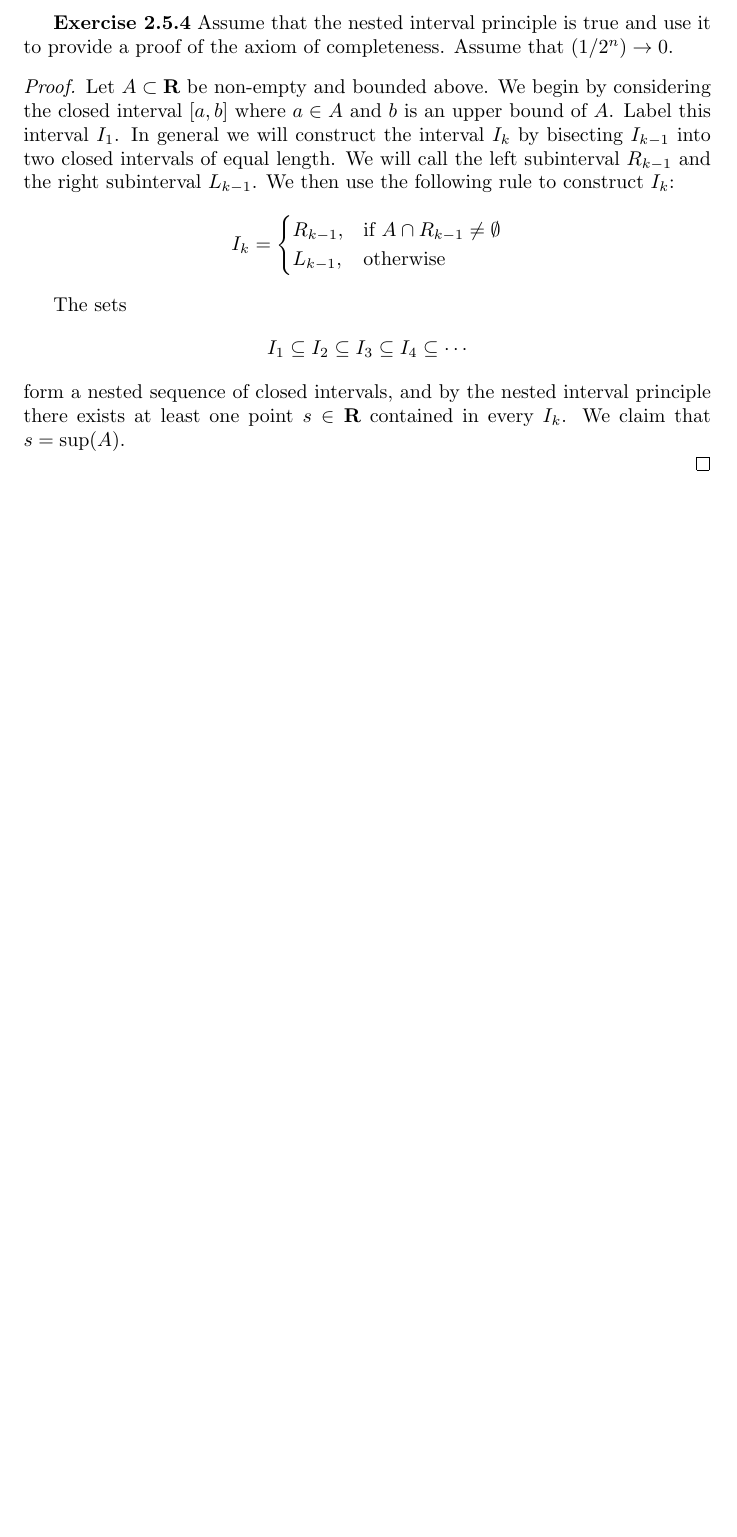
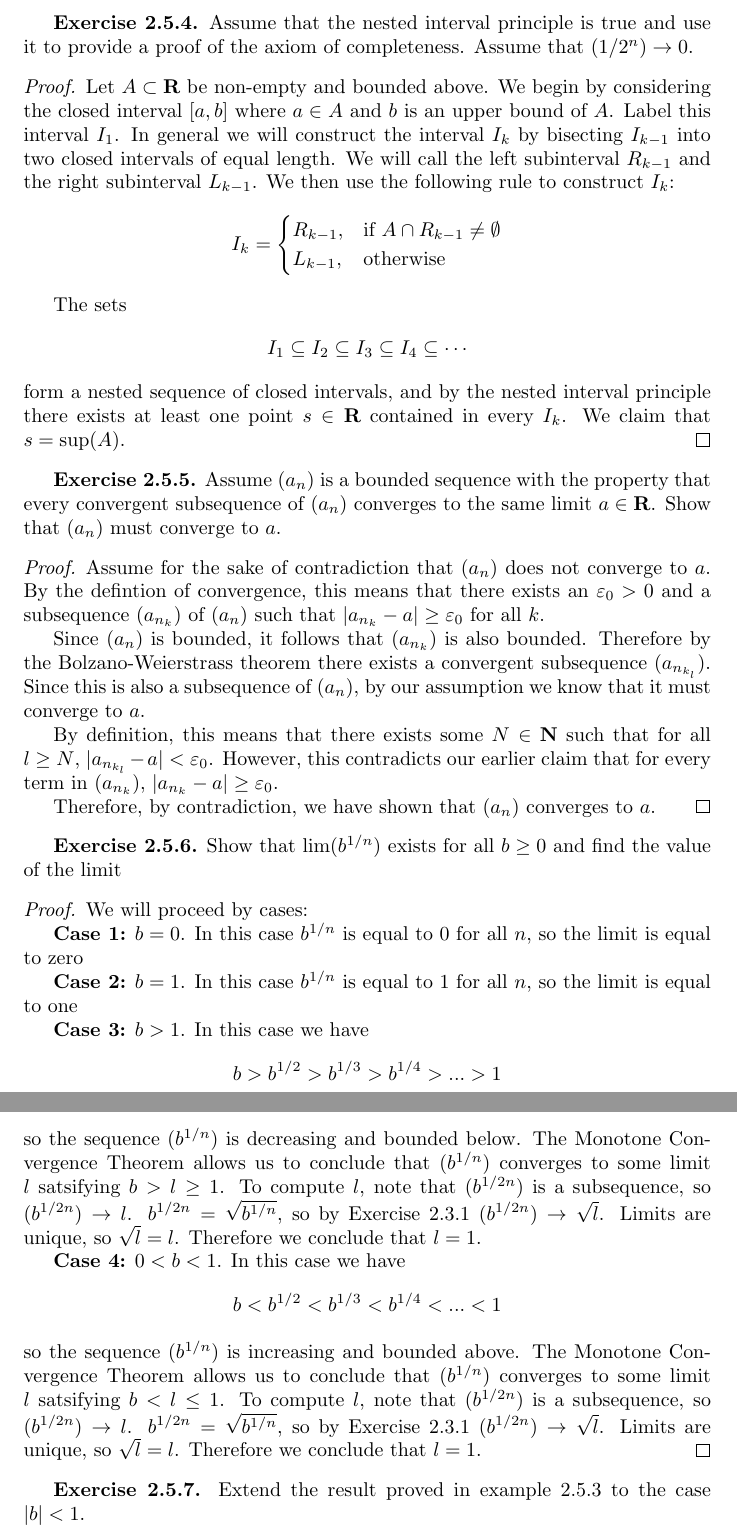
Before and after one commit to catherine4331/maths, a LaTeX problem sheet (UnderstandingAnalysis/ChapterTwo/Exercises.tex): part of page 2 of 2 before the commit and two parts of pages 2 and 3 of 3 after it, the two joined at a grey line, cut so that both start at the same text, the shorter picture padded with empty space. Compiled offline with pdfLaTeX.

Commit message:
Write up a couple of exercises

```diff
--- a/UnderstandingAnalysis/ChapterTwo/Exercises.tex
+++ b/UnderstandingAnalysis/ChapterTwo/Exercises.tex
@@ -37,7 +37,7 @@
 \end{proof}
 \pagebreak
 
-\textbf{Exercise 2.5.4} Assume that the nested interval principle is true and use it to provide a proof of the axiom of completeness.
+\textbf{Exercise 2.5.4.} Assume that the nested interval principle is true and use it to provide a proof of the axiom of completeness.
 Assume that $(1/2^n) \to 0$.
 
 \begin{proof}
@@ -59,9 +59,52 @@ Assume that $(1/2^n) \to 0$.
     \end{align*}
     form a nested sequence of closed intervals, and by the nested interval principle there exists at least one point $s \in \mathbf{R}$ contained
     in every $I_k$. We claim that $s = \sup(A)$.
-
-
 \end{proof}
 
+\textbf{Exercise 2.5.5.} Assume $(a_n)$ is a bounded sequence with the property that every convergent subsequence of $(a_n)$ converges
+to the same limit $a \in \textbf{R}$. Show that $(a_n)$ must converge to $a$.
+
+\begin{proof}
+    Assume for the sake of contradiction that $(a_n)$ does not converge to $a$. By the defintion of convergence, this means that
+    there exists an $\varepsilon_0 > 0$ and a subsequence $(a_{n_k})$ of $(a_n)$ such that $|a_{n_k} - a| \ge \varepsilon_0$ for all $k$.
+
+    Since $(a_n)$ is bounded, it follows that $(a_{n_k})$ is also bounded. Therefore by the Bolzano-Weierstrass theorem there exists a convergent
+    subsequence $(a_{n_{k_l}})$. Since this is also a subsequence of $(a_n)$, by our assumption we know that it must converge to $a$.
+
+    By definition, this means that there exists some $N \in \textbf{N}$ such that for all $l \ge N$, $|a_{n_{k_l}} - a| < \varepsilon_0$. However,
+    this contradicts our earlier claim that for every term in $(a_{n_k})$, $|a_{n_k} - a| \ge \varepsilon_0$.
+
+    Therefore, by contradiction, we have shown that $(a_n)$ converges to $a$.
+\end{proof}
+
+\textbf{Exercise 2.5.6.} Show that $\lim(b^{1/n})$ exists for all $b \ge 0$ and find the value of the limit
+
+\begin{proof}
+    We will proceed by cases:
+
+    \textbf{Case 1:} $b = 0$. In this case $b^{1/n}$ is equal to $0$ for all $n$, so the limit is equal to zero
+
+    \textbf{Case 2:} $b = 1$. In this case $b^{1/n}$ is equal to $1$ for all $n$, so the limit is equal to one
+
+    \textbf{Case 3:} $b > 1$. In this case we have
+    \begin{align*}
+        b > b^{1/2} > b^{1/3} > b^{1/4} > ... > 1
+    \end{align*}
+    so the sequence $(b^{1/n})$ is decreasing and bounded below. The Monotone Convergence Theorem allows us to conclude that
+    $(b^{1/n})$ converges to some limit $l$ satsifying $b > l \ge 1$. To compute $l$, note that $(b^{1/2n})$ is a subsequence, so
+    $(b^{1/2n}) \to l$. $b^{1/2n} = \sqrt{b^{1/n}}$, so by Exercise 2.3.1 $(b^{1/2n}) \to \sqrt{l}$. Limits are unique, so $\sqrt{l} = l$.
+    Therefore we conclude that $l = 1$.
+
+    \textbf{Case 4:} $0 < b < 1$. In this case we have
+    \begin{align*}
+        b < b^{1/2} < b^{1/3} < b^{1/4} < ... < 1
+    \end{align*}
+    so the sequence $(b^{1/n})$ is increasing and bounded above. The Monotone Convergence Theorem allows us to conclude that
+    $(b^{1/n})$ converges to some limit $l$ satsifying $b < l \le 1$. To compute $l$, note that $(b^{1/2n})$ is a subsequence, so
+    $(b^{1/2n}) \to l$. $b^{1/2n} = \sqrt{b^{1/n}}$, so by Exercise 2.3.1 $(b^{1/2n}) \to \sqrt{l}$. Limits are unique, so $\sqrt{l} = l$.
+    Therefore we conclude that $l = 1$.
+\end{proof}
+
+\textbf{Exercise 2.5.7.} Extend the result proved in example 2.5.3 to the case $|b| < 1$.
 
 \end{document}
```
